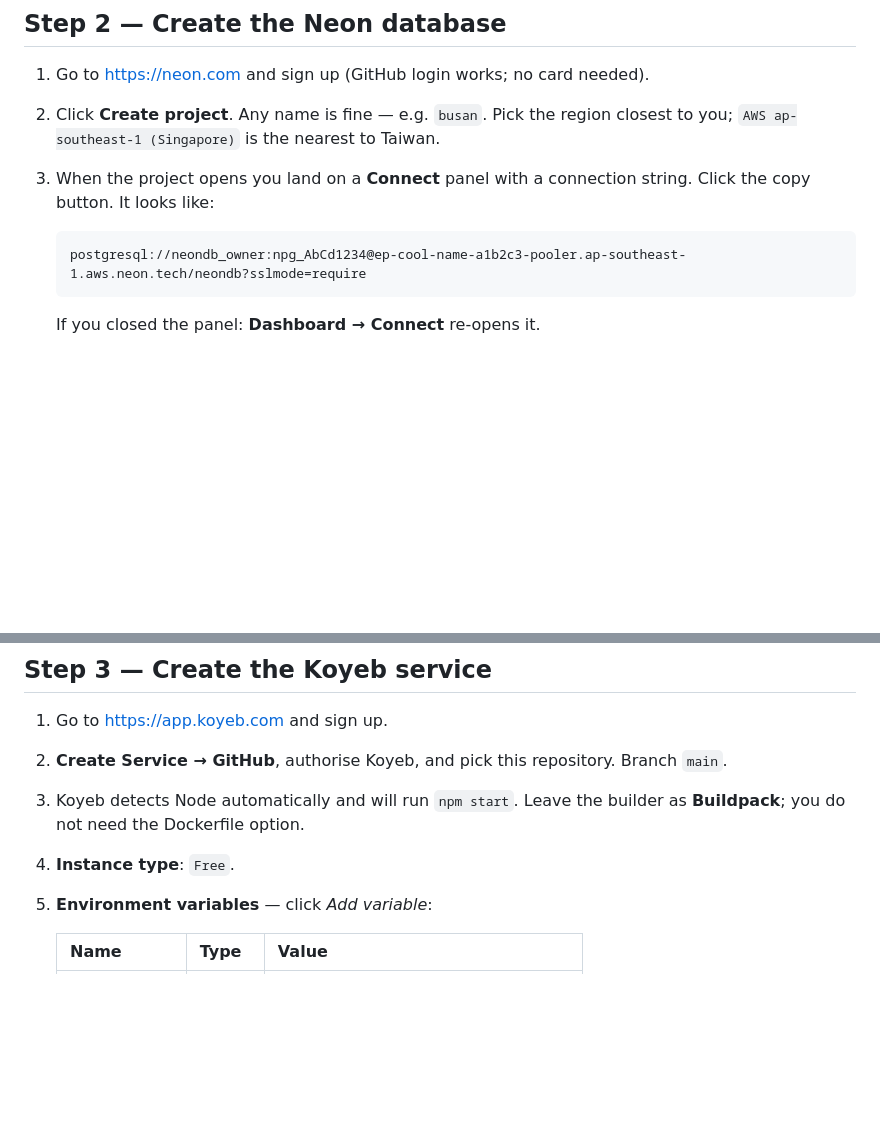
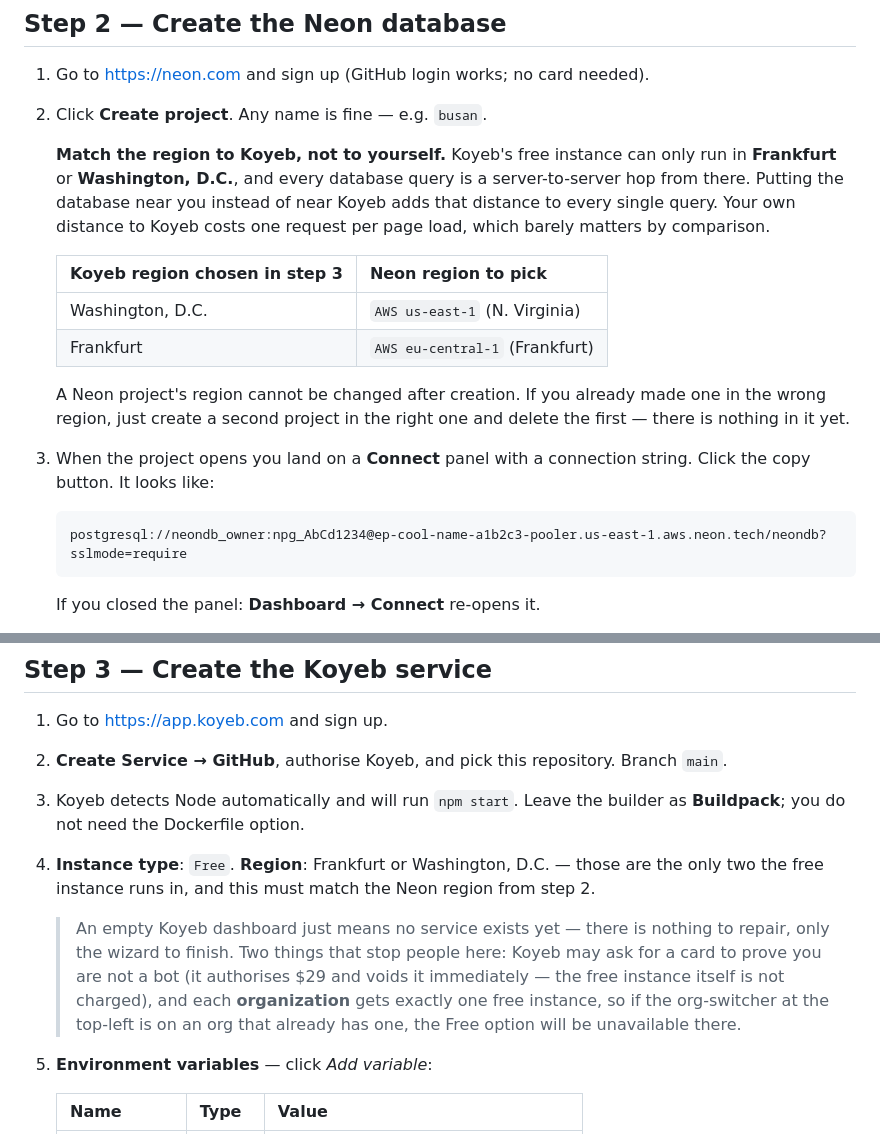
Before and after one commit to S1MONLIN0428/Busan-2026-new-project-, a Markdown page: DEPLOY.md, 2 parts joined by grey strips. Drawn GitHub-style; blank space fills up the shorter version.

Commit message:
Correct the Neon region advice in DEPLOY.md
Koyeb's free instance only runs in Frankfurt or Washington, D.C., so the
database belongs next to Koyeb rather than next to the user: every query is
a server-to-server hop, while the user's own distance costs one request per
page load. The earlier advice to pick Singapore would have put a continent
between the app and its database.

Also spell out what an empty Koyeb dashboard means, and the two things that
commonly block service creation.

Co-Authored-By: Claude Opus 5 <noreply@anthropic.com>
Claude-Session: https://claude.ai/code/session_01Tir8zCQst4vY6dyZCM4n6x

````diff
--- a/DEPLOY.md
+++ b/DEPLOY.md
@@ -43,13 +43,28 @@ git push -u origin main
 ## Step 2 — Create the Neon database
 
 1. Go to <https://neon.com> and sign up (GitHub login works; no card needed).
-2. Click **Create project**. Any name is fine — e.g. `busan`. Pick the region
-   closest to you; `AWS ap-southeast-1 (Singapore)` is the nearest to Taiwan.
+2. Click **Create project**. Any name is fine — e.g. `busan`.
+
+   **Match the region to Koyeb, not to yourself.** Koyeb's free instance can
+   only run in **Frankfurt** or **Washington, D.C.**, and every database query
+   is a server-to-server hop from there. Putting the database near you instead
+   of near Koyeb adds that distance to every single query. Your own distance to
+   Koyeb costs one request per page load, which barely matters by comparison.
+
+   | Koyeb region chosen in step 3 | Neon region to pick |
+   | --- | --- |
+   | Washington, D.C. | `AWS us-east-1` (N. Virginia) |
+   | Frankfurt | `AWS eu-central-1` (Frankfurt) |
+
+   A Neon project's region cannot be changed after creation. If you already made
+   one in the wrong region, just create a second project in the right one and
+   delete the first — there is nothing in it yet.
+
 3. When the project opens you land on a **Connect** panel with a connection
    string. Click the copy button. It looks like:
 
    ```
-   postgresql://neondb_owner:npg_AbCd1234@ep-cool-name-a1b2c3-pooler.ap-southeast-1.aws.neon.tech/neondb?sslmode=require
+   postgresql://neondb_owner:npg_AbCd1234@ep-cool-name-a1b2c3-pooler.us-east-1.aws.neon.tech/neondb?sslmode=require
    ```
 
    If you closed the panel: **Dashboard → Connect** re-opens it.
@@ -70,7 +85,17 @@ git push -u origin main
    Branch `main`.
 3. Koyeb detects Node automatically and will run `npm start`. Leave the builder
    as **Buildpack**; you do not need the Dockerfile option.
-4. **Instance type**: `Free`.
+4. **Instance type**: `Free`. **Region**: Frankfurt or Washington, D.C. — those
+   are the only two the free instance runs in, and this must match the Neon
+   region from step 2.
+
+   > An empty Koyeb dashboard just means no service exists yet — there is
+   > nothing to repair, only the wizard to finish. Two things that stop people
+   > here: Koyeb may ask for a card to prove you are not a bot (it authorises
+   > $29 and voids it immediately — the free instance itself is not charged),
+   > and each **organization** gets exactly one free instance, so if the
+   > org-switcher at the top-left is on an org that already has one, the Free
+   > option will be unavailable there.
 5. **Environment variables** — click *Add variable*:
 
    | Name           | Type   | Value                                  |
````
